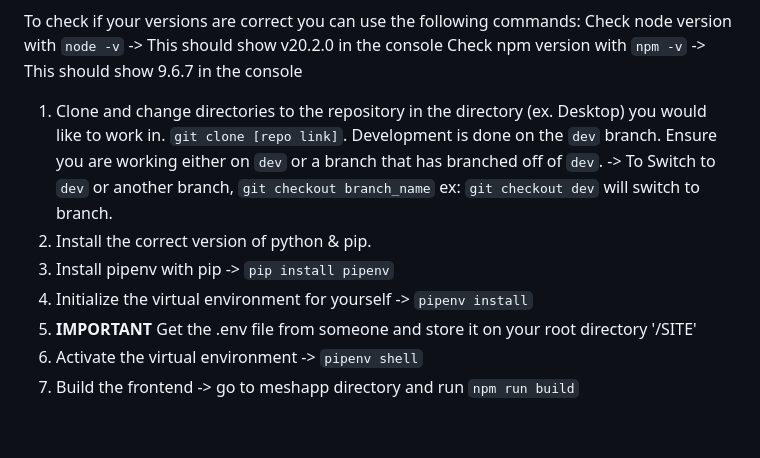
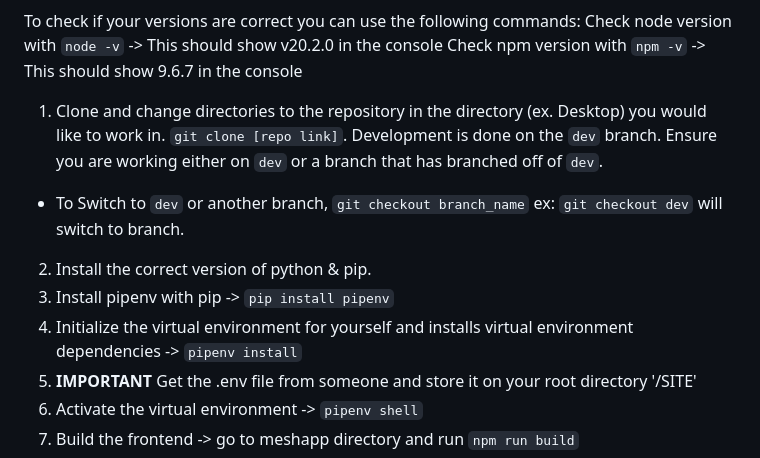
Before and after one commit to LetsMesh/Site, a Markdown page: README.md, the part around the change. GitHub-like rendering; blank space fills up the shorter version.

Commit message:
clean up a little bit of the readme.

```diff
--- a/README.md
+++ b/README.md
@@ -9,10 +9,10 @@ Check npm version with `npm -v` -> This should show 9.6.7 in the console
 
 1.  Clone and change directories to the repository in the directory (ex. Desktop) you would like to work in. `git clone [repo link]`.
 Development is done on the `dev` branch. Ensure you are working either on `dev` or a branch that has branched off of `dev`.
--> To Switch to `dev` or another branch, `git checkout branch_name` ex: `git checkout dev` will switch to branch.
+- To Switch to `dev` or another branch, `git checkout branch_name` ex: `git checkout dev` will switch to branch.
 2. Install the correct version of python & pip.
 3. Install pipenv with pip -> `pip install pipenv`
-4. Initialize the virtual environment for yourself -> `pipenv install`
+4. Initialize the virtual environment for yourself and installs virtual environment dependencies -> `pipenv install`
 5. **IMPORTANT** Get the .env file from someone and store it on your root directory '/SITE'
 6. Activate the virtual environment -> `pipenv shell`
 7. Build the frontend -> go to meshapp directory and run `npm run build`
```
